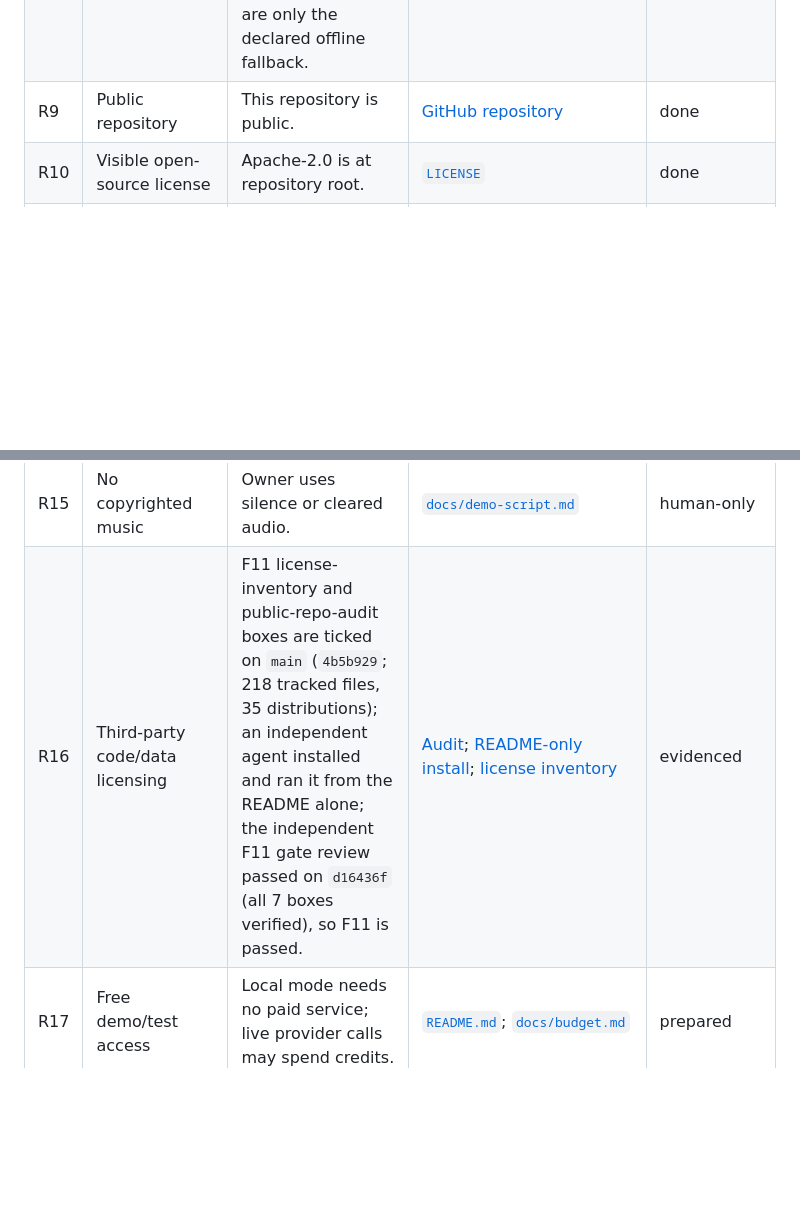
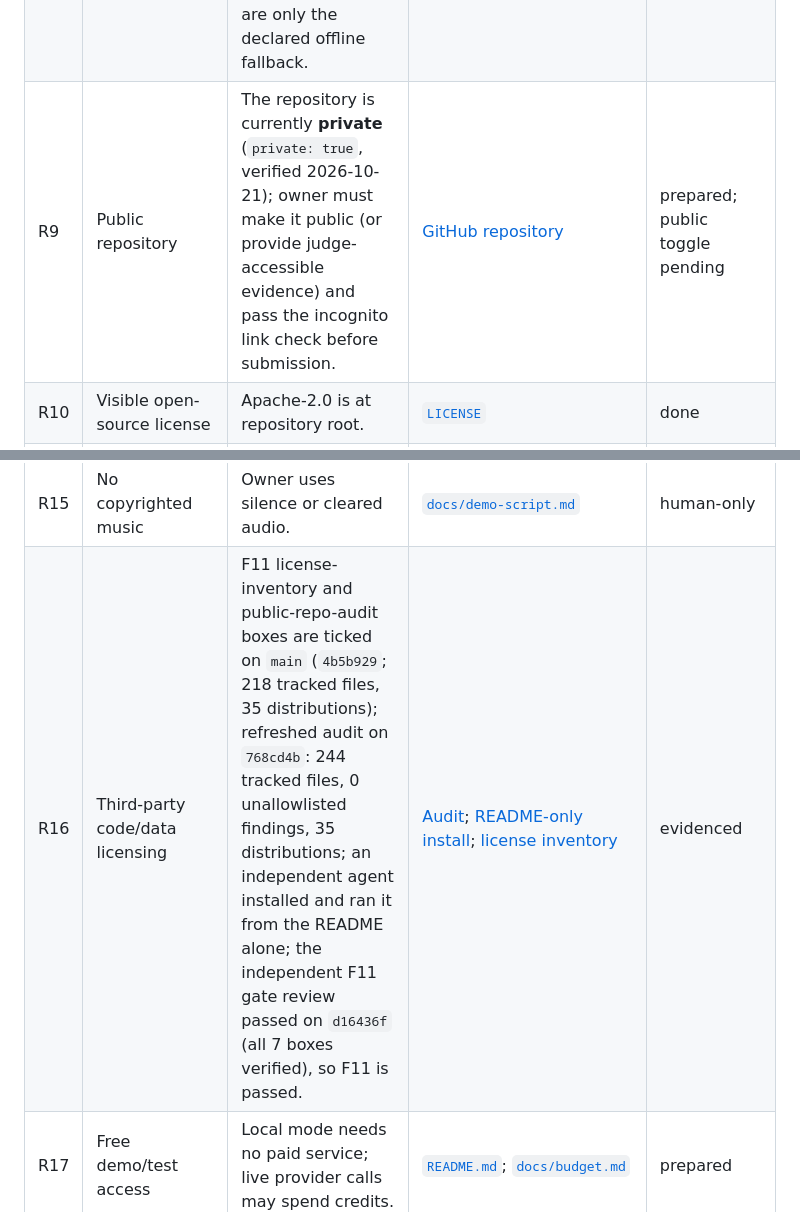
Before and after one commit to aiambo08/nebiusxnvidia_hackathon, a Markdown page: docs/compliance-matrix.md, 2 parts joined by grey strips. Drawn GitHub-style; blank space fills up the shorter version.

Commit message:
docs(compliance): correct R9 (repo is private; public toggle pending) and refresh R16 audit numbers

```diff
--- a/docs/compliance-matrix.md
+++ b/docs/compliance-matrix.md
@@ -18,14 +18,14 @@ implementation, design, potential impact, quality of the idea.
 | R6 | Short public YouTube video | Script is prepared; no video or URL is claimed. | [`docs/demo-script.md`](demo-script.md) | human-only |
 | R7 | Physical input operating in video | Owner records at least one minute of real webcam footage and a visible, safe lens-cover input. The incident plan may offer safe mode, a cleaning ticket or `needs_human` escalation; no real exposure/focus commit is claimed. | [`docs/demo-script.md`](demo-script.md); [static-scene results](evidence/f3/static-scene-hardware.md); [walk-by results](evidence/f3/walkby-hardware.md) | human-only |
 | R8 | Show Token Factory and Nemotron use | The recording must show a live Nemotron call and keep the SIMULATION/REAL HARDWARE badge visible; local rules are only the declared offline fallback. | [`apps/dashboard/index.html`](../apps/dashboard/index.html); [`docs/demo-script.md`](demo-script.md) | prepared; video human-only |
-| R9 | Public repository | This repository is public. | [GitHub repository](https://github.com/aiambo08/nebiusxnvidia_hackathon) | done |
+| R9 | Public repository | The repository is currently **private** (`private: true`, verified 2026-10-21); owner must make it public (or provide judge-accessible evidence) and pass the incognito link check before submission. | [GitHub repository](https://github.com/aiambo08/nebiusxnvidia_hackathon) | prepared; public toggle pending |
 | R10 | Visible open-source license | Apache-2.0 is at repository root. | [`LICENSE`](../LICENSE) | done |
 | R11 | README setup and run steps | The committed quickstart transcript is author-generated. A fresh-clone PR review also reproduced the commands, but that review transcript is not committed as judge-open evidence. | [`README.md`](../README.md); [quickstart transcript](evidence/f12/quickstart.md) | prepared; committed independent evidence pending |
 | R12 | NVIDIA models and Token Factory use | README documents constrained structured calls, policy gate, fallback, per-call usage logging and observed F6 result. | [`README.md`](../README.md); [F6 test report](evidence/f6/golden-diagnose-v2-nvidia-nvidia-nemotron-3-nano-30b-a3b-test.md) | prepared |
 | R13 | Feedback on Token Factory, AI Cloud and NVIDIA | Feedback is based on recorded development evidence; AI Cloud was not used. | [`docs/feedback.md`](feedback.md); [F6 test report](evidence/f6/golden-diagnose-v2-nvidia-nvidia-nemotron-3-nano-30b-a3b-test.md) | prepared; owner must enter in form |
 | R14 | Explain whether project pre-existed | Decision log records the project origin during the submission period; repository history is available to judges. | [`docs/agents/DECISIONS.md`](agents/DECISIONS.md); [GitHub commits](https://github.com/aiambo08/nebiusxnvidia_hackathon/commits/main) | evidenced |
 | R15 | No copyrighted music | Owner uses silence or cleared audio. | [`docs/demo-script.md`](demo-script.md) | human-only |
-| R16 | Third-party code/data licensing | F11 license-inventory and public-repo-audit boxes are ticked on `main` (`4b5b929`; 218 tracked files, 35 distributions); an independent agent installed and ran it from the README alone; the independent F11 gate review passed on `d16436f` (all 7 boxes verified), so F11 is passed. | [Audit](evidence/f11/public-repo-audit.md); [README-only install](evidence/f11/readme-install.md); [license inventory](third-party-licenses.md) | evidenced |
+| R16 | Third-party code/data licensing | F11 license-inventory and public-repo-audit boxes are ticked on `main` (`4b5b929`; 218 tracked files, 35 distributions); refreshed audit on `768cd4b`: 244 tracked files, 0 unallowlisted findings, 35 distributions; an independent agent installed and ran it from the README alone; the independent F11 gate review passed on `d16436f` (all 7 boxes verified), so F11 is passed. | [Audit](evidence/f11/public-repo-audit.md); [README-only install](evidence/f11/readme-install.md); [license inventory](third-party-licenses.md) | evidenced |
 | R17 | Free demo/test access | Local mode needs no paid service; live provider calls may spend credits. | [`README.md`](../README.md); [`docs/budget.md`](budget.md) | prepared |
 | R18 | API key, upload and submission steps | Owner guide lists the human-only actions; agents do not perform them. | [`docs/es/pasos-del-propietario.md`](es/pasos-del-propietario.md) | human-only |
 | R19 | Verifiable authorship | Decisions, ADRs and public commit history are available. | [`docs/agents/DECISIONS.md`](agents/DECISIONS.md); [GitHub commits](https://github.com/aiambo08/nebiusxnvidia_hackathon/commits/main) | evidenced |
```
